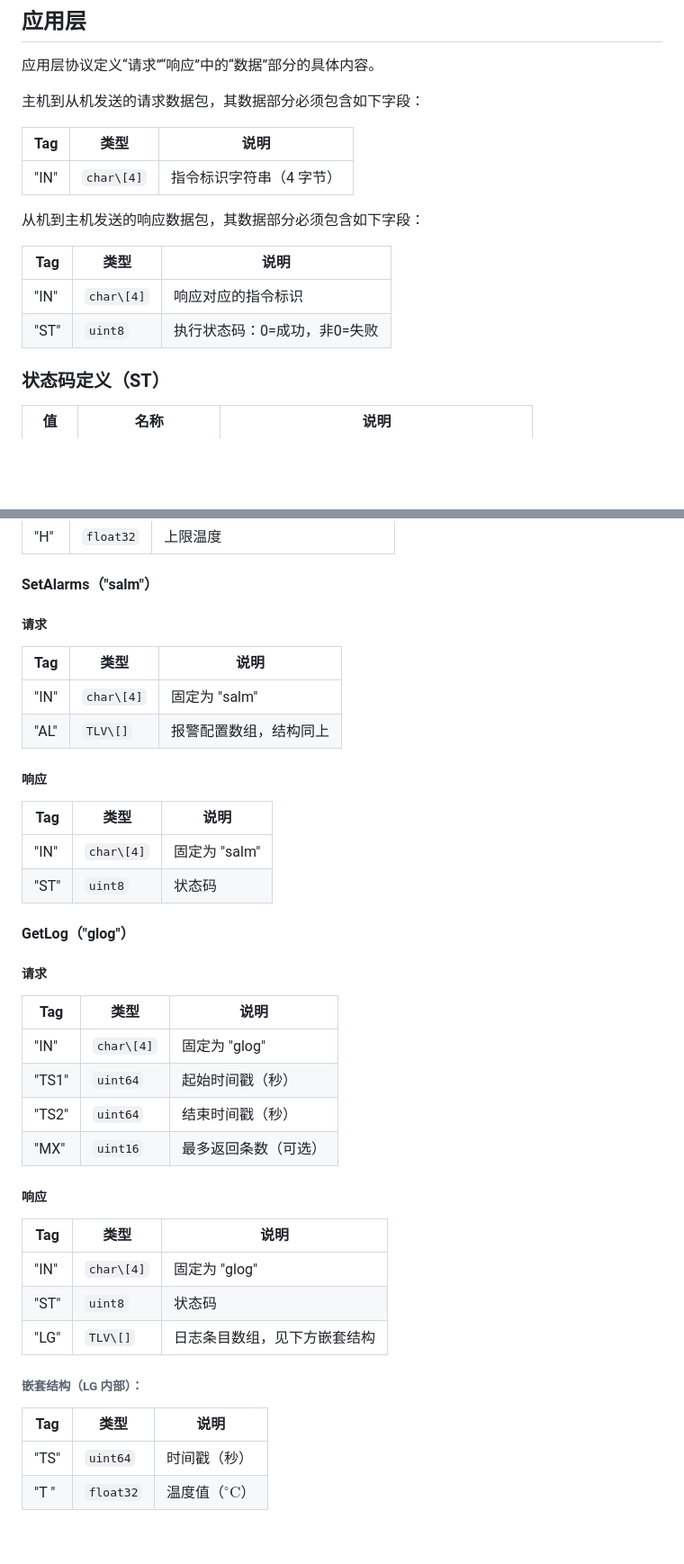
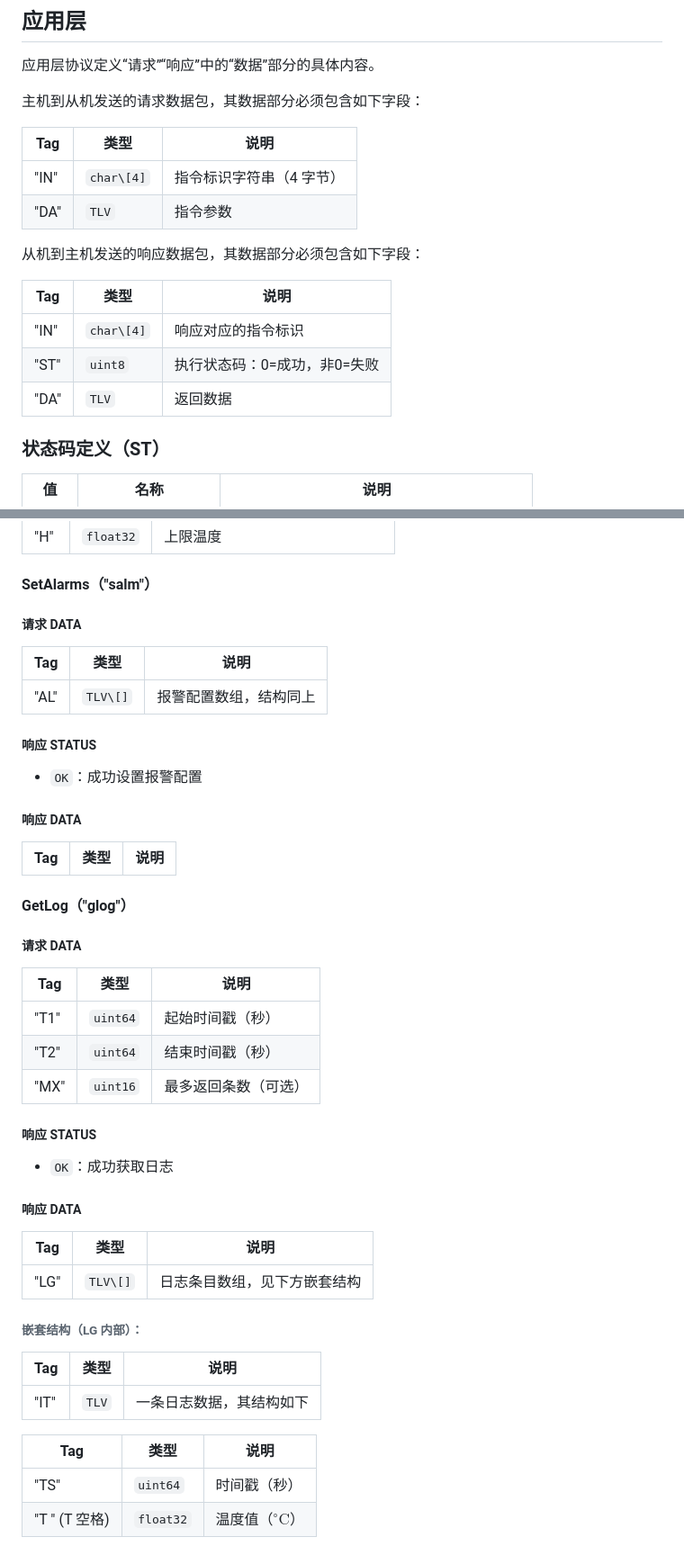
Before and after one commit to NiJingzhe/ConnectedCewenBox, a Markdown page: docs/common/communication.md, 2 parts joined by grey strips. Shown: that part at 90% size. Drawn GitHub-style; blank space fills up the shorter version.

```diff
--- a/docs/common/communication.md
+++ b/docs/common/communication.md
@@ -85,6 +85,7 @@ UART + SPP
 | Tag  | 类型       | 说明            |
 | ---- | -------- | ------------- |
 | "IN" | `char\[4]` | 指令标识字符串（4 字节） |
+| "DA" | `TLV` | 指令参数 |
 
 从机到主机发送的响应数据包，其数据部分必须包含如下字段：
 
@@ -92,6 +93,7 @@ UART + SPP
 | ---- | -------- | ---------------- |
 | "IN" | `char\[4]` | 响应对应的指令标识        |
 | "ST" | `uint8`    | 执行状态码：0=成功，非0=失败 |
+| "DA" | `TLV`    | 返回数据 |
 
 ### 状态码定义（ST）
 
@@ -269,43 +273,48 @@ UART + SPP
 
 #### SetAlarms（"salm"）
 
-##### 请求
+##### 请求 DATA
 
 | Tag  | 类型       | 说明           |
 | ---- | -------- | ------------ |
-| "IN" | `char\[4]` | 固定为 "salm" |
 | "AL" | `TLV\[]`   | 报警配置数组，结构同上  |
 
-##### 响应
+##### 响应 STATUS
+
+- `OK`：成功设置报警配置
+
+##### 响应 DATA
 
 | Tag  | 类型       | 说明           |
 | ---- | -------- | ------------ |
-| "IN" | `char\[4]` | 固定为 "salm" |
-| "ST" | `uint8`    | 状态码           |
-
 
 #### GetLog（"glog"）
 
-##### 请求
+##### 请求 DATA
 
 | Tag   | 类型       | 说明           |
 | ----- | -------- | ------------ |
-| "IN"  | `char\[4]` | 固定为 "glog" |
-| "TS1" | `uint64`   | 起始时间戳（秒）     |
-| "TS2" | `uint64`   | 结束时间戳（秒）     |
+| "T1" | `uint64`   | 起始时间戳（秒）     |
+| "T2" | `uint64`   | 结束时间戳（秒）     |
 | "MX"  | `uint16`   | 最多返回条数（可选）   |
 
-##### 响应
+##### 响应 STATUS
+
+- `OK`：成功获取日志
+
+##### 响应 DATA
 
 | Tag  | 类型       | 说明             |
 | ---- | -------- | -------------- |
-| "IN" | `char\[4]` | 固定为 "glog"   |
-| "ST" | `uint8`    | 状态码           |
 | "LG" | `TLV\[]`   | 日志条目数组，见下方嵌套结构 |
 
 ###### 嵌套结构（LG 内部）：
 
 | Tag  | 类型      | 说明     |
 | ---- | ------- | ------ |
+| "IT" | `TLV`   | 一条日志数据，其结构如下 |
+
+| Tag  | 类型      | 说明     |
+| ---- | ------- | ------ |
 | "TS" | `uint64`  | 时间戳（秒） |
-| "T " | `float32` | 温度值（${}^\circ{}\text{C}$） |
+| "T " (T 空格) | `float32` | 温度值（${}^\circ{}\text{C}$） |
```
Also changed, not shown: other parts of docs/common/communication.md (+55 -53 lines).
